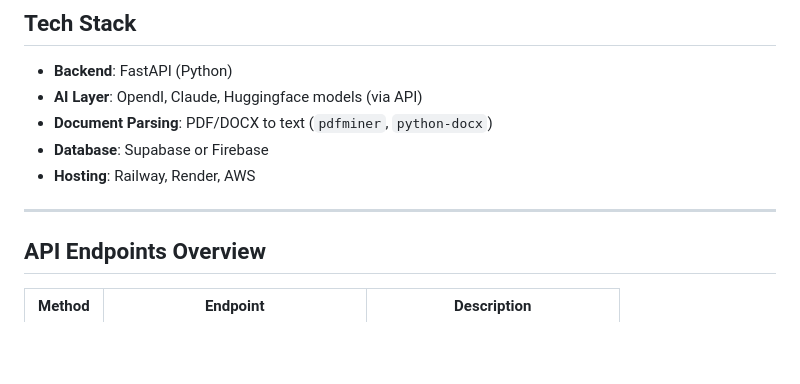
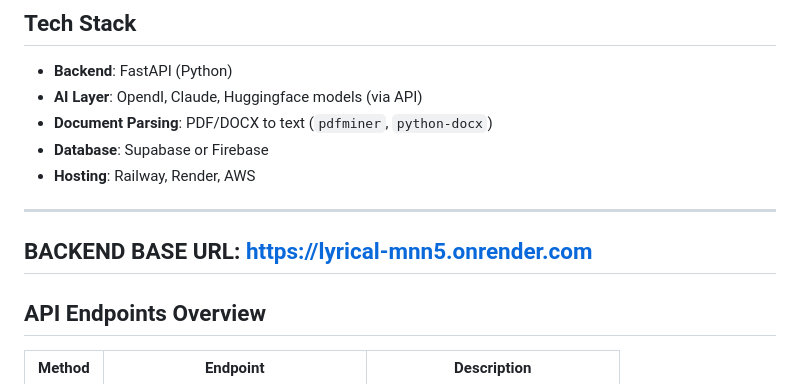
Before and after one commit to Justreadin/Team-Hackathons, a Markdown page: README.md, the part around the change. Drawn GitHub-style; blank space fills up the shorter version.

```diff
--- a/README.md
+++ b/README.md
@@ -33,6 +33,8 @@
 - **Hosting**: Railway, Render, AWS
 
 ---
+
+## BACKEND BASE URL: https://lyrical-mnn5.onrender.com
 
 ## API Endpoints Overview
 
```
